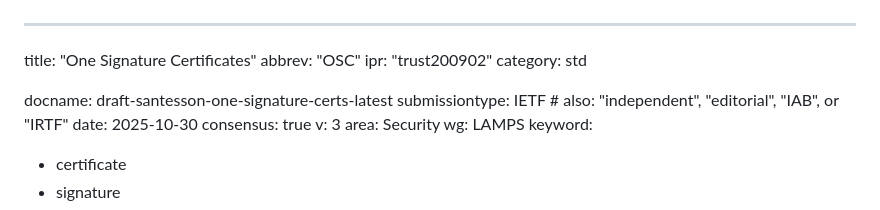
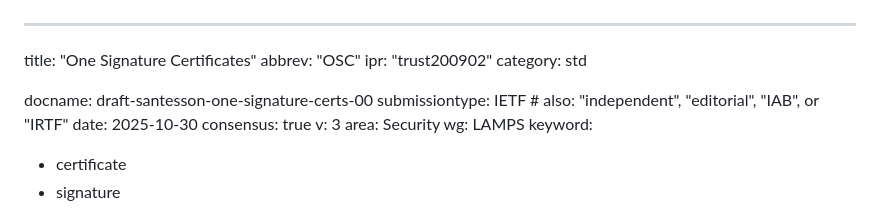
Before and after one commit to Razumain/one-signature-certs, a Markdown page: draft-santesson-one-signature-certs.md, the part around the change. GitHub-like rendering.

Commit message:
Update docname to draft-santesson-one-signature-certs-00

```diff
--- a/draft-santesson-one-signature-certs.md
+++ b/draft-santesson-one-signature-certs.md
@@ -4,7 +4,7 @@ abbrev: "OSC"
 ipr: "trust200902"
 category: std
 
-docname: draft-santesson-one-signature-certs-latest
+docname: draft-santesson-one-signature-certs-00
 submissiontype: IETF  # also: "independent", "editorial", "IAB", or "IRTF"
 date: 2025-10-30
 consensus: true
```
